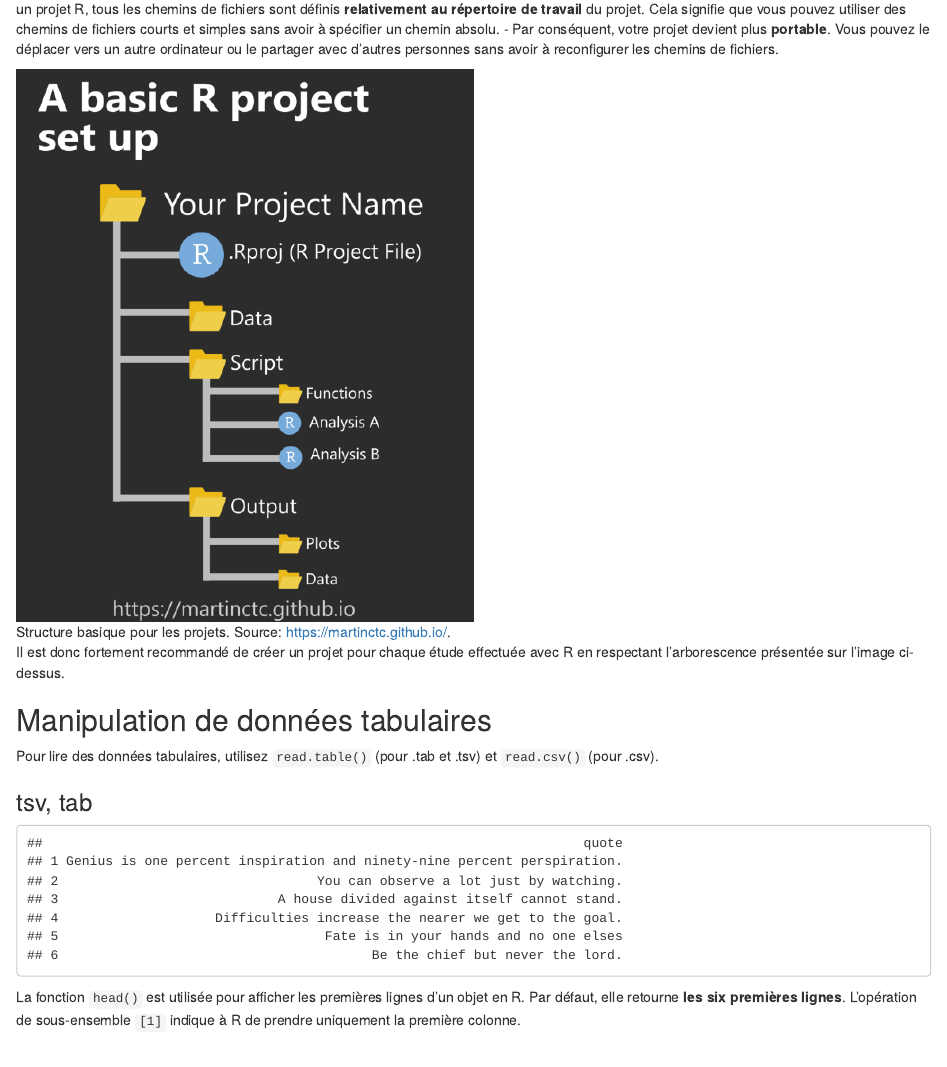
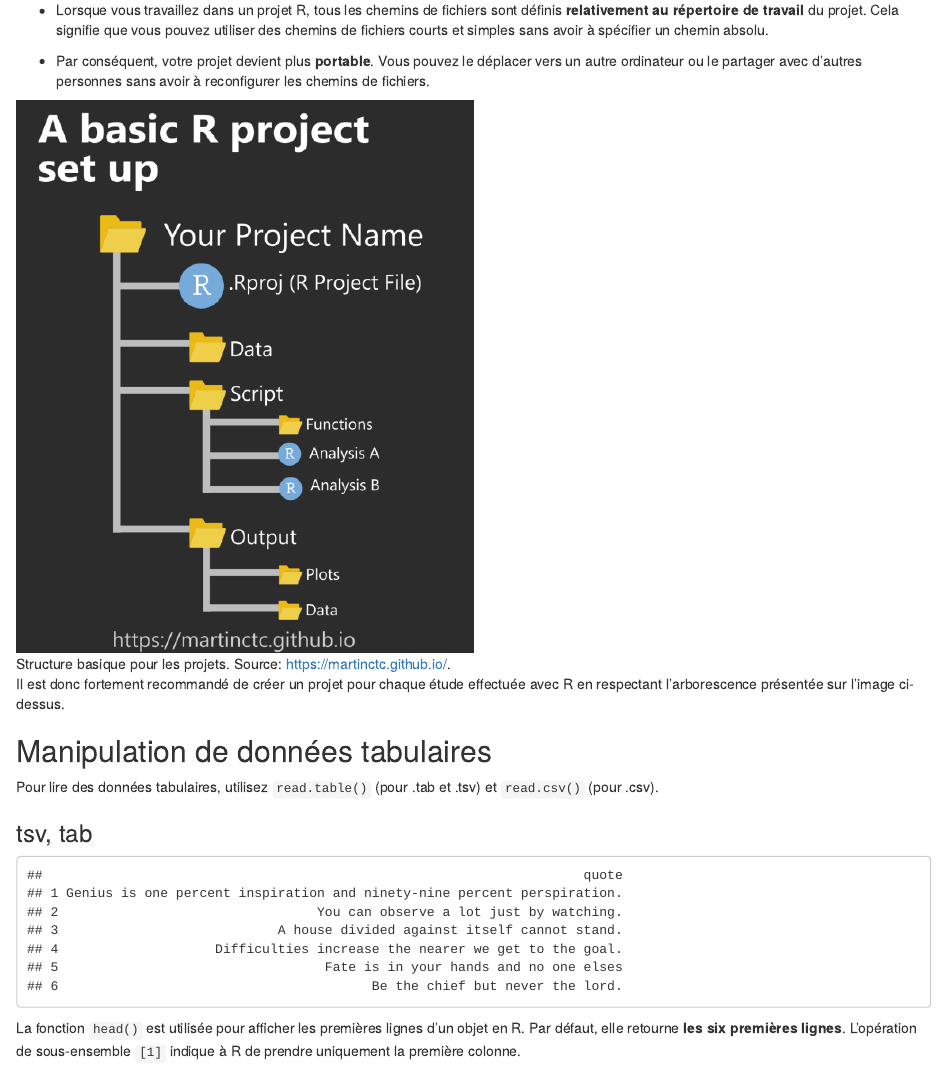
Before and after one commit to Svetlana-Yatsyk/textometry_Paris-Saclay, an R Markdown document (S_2/S_2.Manipulation_de_textes.Rmd): the page in a window 1100 px wide, from 540 px down. The pictures show the output file S_2/S_2.Manipulation_de_textes.html that the author committed with the source, opened offline.

Commit message:
Update S_2

````diff
--- a/S_2/S_2.Manipulation_de_textes.Rmd
+++ b/S_2/S_2.Manipulation_de_textes.Rmd
@@ -17,40 +17,63 @@ editor_options:
 knitr::opts_chunk$set(echo = FALSE)
 options(repos = c(CRAN = "https://cran.rstudio.com/"))
 ```
+
 # Importation et exportation de données
 
-L'analyse en R commence toujours par **l'importation de données**. Mais **où** va-t-on les importer ?
+L'analyse en R commence toujours par **l'importation de données**. Mais
+**où** va-t-on les importer ?
 
 ## La répertoire de travail
 
-La «répertoire de travail» (ou «working directory») dans R est le dossier sur votre ordinateur où R cherche et sauvegarde les fichiers par défaut. Lorsque vous lancez R ou RStudio, il démarre avec un répertoire de travail spécifique, qui est généralement le dossier où se trouve votre script R.
+La «répertoire de travail» (ou «working directory») dans R est le
+dossier sur votre ordinateur où R cherche et sauvegarde les fichiers par
+défaut. Lorsque vous lancez R ou RStudio, il démarre avec un répertoire
+de travail spécifique, qui est généralement le dossier où se trouve
+votre script R.
 
 Pour savoir dans quel répertoire de travail on se trouve :
+
 ```{r}
 getwd()
 ```
 
 Pour changer le répertoire :
+
 ```{r}
 setwd("/Users/sy/Documents/GitHub/textometry_Paris-Saclay/S_2")
 # à remplacer par le PATH vers le dossier désiré. N'oubliez pas les guillemets !
 ```
 
-Pour copier le chemin d'un fichier, sélectionner le fichier, puis **Option + Command + C** (Mac) ou **Ctrl + Shift + C** (Windows).
+Pour copier le chemin d'un fichier, sélectionner le fichier, puis
+**Option + Command + C** (Mac) ou **Ctrl + Shift + C** (Windows).
 
-`/Users/sy/Documents/GitHub/textometry_Paris-Saclay/S_2` est le chemin de dossier **absolu**. Il s'agit de l'adresse exacte du fichier sur mon ordinateur.
+`/Users/sy/Documents/GitHub/textometry_Paris-Saclay/S_2` est le chemin
+de dossier **absolu**. Il s'agit de l'adresse exacte du fichier sur mon
+ordinateur.
 
-La création d'un **projet RStudio** présente un certain nombre d'avantages en termes de navigation entre les fichiers :
-- Lorsque vous travaillez dans un projet R, tous les chemins de fichiers sont définis **relativement au répertoire de travail** du projet. Cela signifie que vous pouvez utiliser des chemins de fichiers courts et simples sans avoir à spécifier un chemin absolu.
-- Par conséquent, votre projet devient plus **portable**. Vous pouvez le déplacer vers un autre ordinateur ou le partager avec d'autres personnes sans avoir à reconfigurer les chemins de fichiers.
+La création d'un **projet RStudio** présente un certain nombre
+d'avantages en termes de navigation entre les fichiers :
 
-![Structure basique pour les projets. Source: https://martinctc.github.io/.](project_tree_structure.png){width="50%"}
+-   Lorsque vous travaillez dans un projet R, tous les chemins de
+    fichiers sont définis **relativement au répertoire de travail** du
+    projet. Cela signifie que vous pouvez utiliser des chemins de
+    fichiers courts et simples sans avoir à spécifier un chemin absolu.
 
-Il est donc fortement recommandé de créer un projet pour chaque étude effectuée avec R en respectant l’arborescence présentée sur l’image ci-dessus.
+-   Par conséquent, votre projet devient plus **portable**. Vous pouvez
+    le déplacer vers un autre ordinateur ou le partager avec d'autres
+    personnes sans avoir à reconfigurer les chemins de fichiers.
+
+![Structure basique pour les projets. Source:
+<https://martinctc.github.io/>.](project_tree_structure.png){width="50%"}
+
+Il est donc fortement recommandé de créer un projet pour chaque étude
+effectuée avec R en respectant l'arborescence présentée sur l'image
+ci-dessus.
 
 ## Manipulation de données tabulaires
 
-Pour lire des données tabulaires, utilisez `read.table()` (pour .tab et .tsv) et `read.csv()` (pour .csv).
+Pour lire des données tabulaires, utilisez `read.table()` (pour .tab et
+.tsv) et `read.csv()` (pour .csv).
 
 ### tsv, tab
 
@@ -67,31 +93,45 @@ quotes[6,1] # afficher la sixième ligne de la première colonne
 quotes[3:5, 1] # afficher les lignes trois à cinq de la première colonne
 ```
 
-**Exercice : trouver et afficher une citation de Sénèque, Virgile, Plutarque, Bouddha, Confucius.**
+> #### [**Exercice :**]{.smallcaps}
+>
+> [**trouver et afficher une citation de Sénèque, Virgile, Plutarque,
+> Bouddha, Confucius.**]{.smallcaps}
 
 ### csv
 
-`read.csv()` fait la meme chose, mais définit automatiquement les paramètres pour lire les fichiers .csv.
+`read.csv()` fait la meme chose, mais définit automatiquement les
+paramètres pour lire les fichiers .csv.
 
 ## Manipulation de données textuelles
 
 ### txt
 
-Utilisez `readLines()` pour lire des fichiers texte. Cette fonction est utilisée pour lire du texte à partir d'une source de données (comme un fichier) et renvoie un vecteur dont chaque élément représente une ligne de texte du fichier.
-L'argument `n` détermine le nombre de lignes à lire. NB! **L'indexation en R commence à 1** (tandis que celle de Python commence à 0).
+Utilisez `readLines()` pour lire des fichiers texte. Cette fonction est
+utilisée pour lire du texte à partir d'une source de données (comme un
+fichier) et renvoie un vecteur dont chaque élément représente une ligne
+de texte du fichier. L'argument `n` détermine le nombre de lignes à
+lire. NB! **L'indexation en R commence à 1** (tandis que celle de Python
+commence à 0).
 
 ```{r}
 genesis <- readLines(con = "../data/Genesis.txt")
 genesis_beginning <- readLines(con = "../data/Genesis.txt", n=2)
 ```
 
-Pour voir le contenu d'un objet créé, il suffit de taper son nom dans la console et d'appuyer sur la touche Entrée.
+Pour voir le contenu d'un objet créé, il suffit de taper son nom dans la
+console et d'appuyer sur la touche Entrée.
 
-**Exercice : créer un objet ne contenant que le premier chapitre du livre de la Genèse.**
+> #### [**Exercice :**]{.smallcaps}
+>
+> [**créer un objet ne contenant que le premier chapitre du livre de la
+> Genèse.**]{.smallcaps}
 
 ### doc
 
-**Il est préférable d'éviter les fichiers Word**, en les convertissant en dehors de R en `.txt`. Sinon, il faut installer la bibliothèque `officer` et utiliser la fonction `read_docx()`.
+**Il est préférable d'éviter les fichiers Word**, en les convertissant
+en dehors de R en `.txt`. Sinon, il faut installer la bibliothèque
+`officer` et utiliser la fonction `read_docx()`.
 
 ```{r}
 # Installer et charger la bibliothèque `officer`
@@ -116,17 +158,24 @@ meta <- pdf_info(pdf = "../data/Hegghammer.pdf")
 meta$keys$Author
 ```
 
-En R, le symbole `$` est utilisé pour **accéder aux éléments** d'une liste ou aux colonnes d'un dataframe **par leur nom**. Cela permet de sélectionner une colonne spécifique d'un dataframe ou un élément spécifique d'une liste en utilisant le nom de cet élément.
+En R, le symbole `$` est utilisé pour **accéder aux éléments** d'une
+liste ou aux colonnes d'un dataframe **par leur nom**. Cela permet de
+sélectionner une colonne spécifique d'un dataframe ou un élément
+spécifique d'une liste en utilisant le nom de cet élément.
 
-Au lieu de numéroter les colonnes de `quotes`, nous pourrions simplement les appeler par leur nom !
+Au lieu de numéroter les colonnes de `quotes`, nous pourrions simplement
+les appeler par leur nom !
 
 ```{r}
 quotes$quote
 ```
 
-**Exercice : afficher ligne 30 de la colonne "source".**
+> #### [**Exercice :**]{.smallcaps}
+>
+> [**afficher ligne 30 de la colonne "source".**]{.smallcaps}
 
-Pour reconnaître un fichier PDF qui n'a pas été OCRsé, il faut installer la bibliothèque `tesseract` et télécharger la langue requise.
+Pour reconnaître un fichier PDF qui n'a pas été OCRsé, il faut installer
+la bibliothèque `tesseract` et télécharger la langue requise.
 
 ```{r}
 library(tesseract)
@@ -150,18 +200,22 @@ cat(text_david)
 
 # Structure de données
 
-Nous avons déjà constaté qu'il existe plusieurs types de données dans R, à savoir :
-- Nombre entier (integer) ;
-- Nombre à virgule flottante (numeric, également appelé double, c'est-à-dire nombre à double précision) ;
-- Chaîne de caractères (character) ;
-- Variable logique (logical) ;
-- Variable catégorielle (factor).
+Nous avons déjà constaté qu'il existe plusieurs types de données dans R,
+à savoir : - Nombre entier (integer) ; - Nombre à virgule flottante
+(numeric, également appelé double, c'est-à-dire nombre à double
+précision) ; - Chaîne de caractères (character) ; - Variable logique
+(logical) ; - Variable catégorielle (factor).
 
 Examinons maintenant les structures qu'ils peuvent former.
 
 ## Vecteurs
 
-Les vecteurs sont les objets les plus communs en R. Il s'agit d'une **collection d'éléments à une dimension**. Les éléments contenus dans un vecteur doivent nécessairement être **de même type**. Lorsque on a créé des objets contenant un numérique ou une chaîne de caractère, R a stocké l’information sous la forme d’un vecteur de longueur 1 (vecteur contenant un seul élément).
+Les vecteurs sont les objets les plus communs en R. Il s'agit d'une
+**collection d'éléments à une dimension**. Les éléments contenus dans un
+vecteur doivent nécessairement être **de même type**. Lorsque on a créé
+des objets contenant un numérique ou une chaîne de caractère, R a stocké
+l'information sous la forme d'un vecteur de longueur 1 (vecteur
+contenant un seul élément).
 
 ```{r}
 lgl_var <- c(TRUE, FALSE)
````
Also changed, not shown: S_2/S_2.Manipulation_de_textes.html, S_2/S_2.Manipulation_de_textes.Rmd (20 more changed lines).
